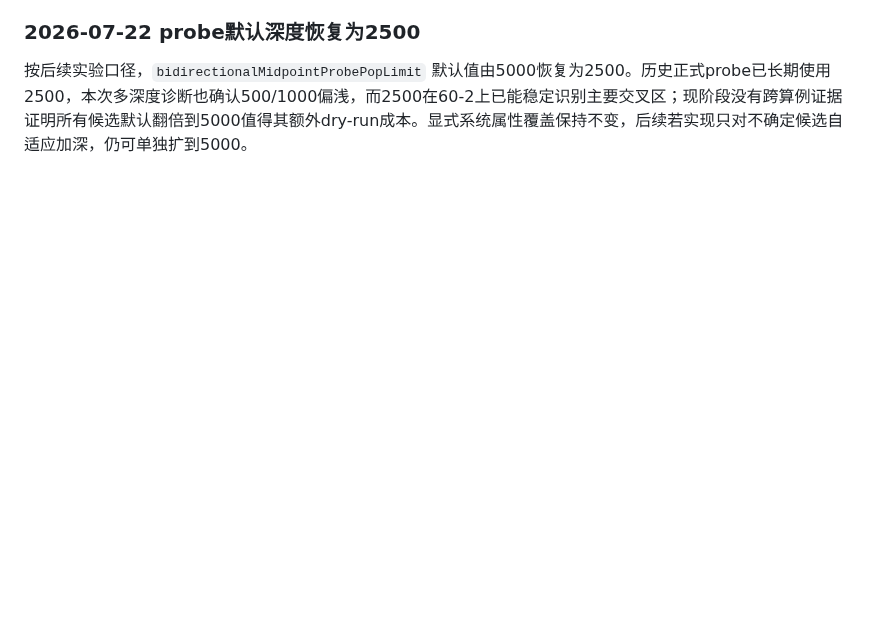
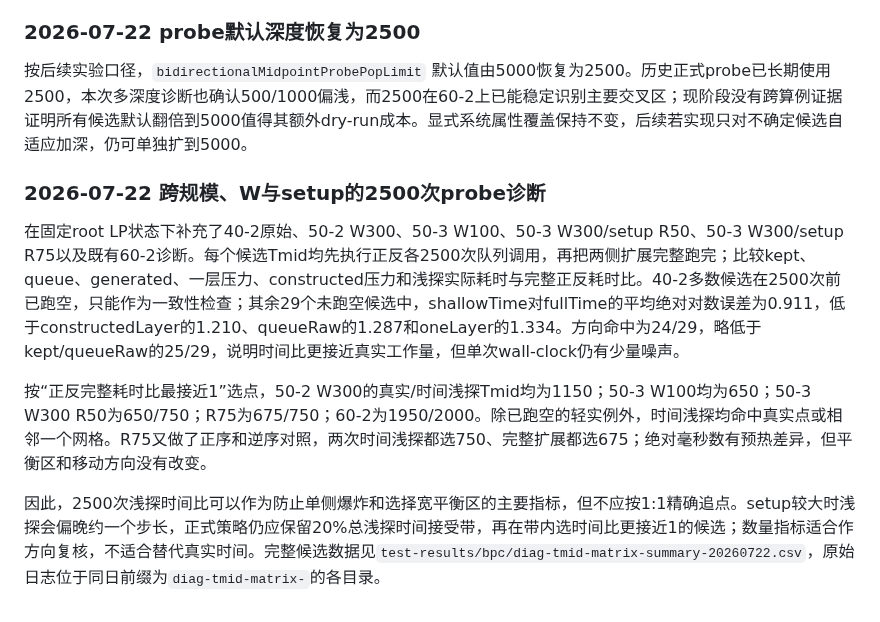
Before and after one commit to changxincao/TWETScheduling, a Markdown page: docs/plans/2026-06-06-Tmid-probe与列内任务量策略记录.md, the part around the change. Rendered like a GitHub page; blank space fills up the shorter version.

Commit message:
docs: record midpoint probe metric matrix

```diff
--- a/docs/plans/2026-06-06-Tmid-probe与列内任务量策略记录.md
+++ b/docs/plans/2026-06-06-Tmid-probe与列内任务量策略记录.md
@@ -761,3 +761,11 @@ Tmid 的目标不应定义为让正反向严格1:1，而应定义为避免单侧
 ### 2026-07-22 probe默认深度恢复为2500
 
 按后续实验口径，`bidirectionalMidpointProbePopLimit` 默认值由5000恢复为2500。历史正式probe已长期使用2500，本次多深度诊断也确认500/1000偏浅，而2500在60-2上已能稳定识别主要交叉区；现阶段没有跨算例证据证明所有候选默认翻倍到5000值得其额外dry-run成本。显式系统属性覆盖保持不变，后续若实现只对不确定候选自适应加深，仍可单独扩到5000。
+
+### 2026-07-22 跨规模、W与setup的2500次probe诊断
+
+在固定root LP状态下补充了40-2原始、50-2 W300、50-3 W100、50-3 W300/setup R50、50-3 W300/setup R75以及既有60-2诊断。每个候选Tmid均先执行正反各2500次队列调用，再把两侧扩展完整跑完；比较kept、queue、generated、一层压力、constructed压力和浅探实际耗时与完整正反耗时比。40-2多数候选在2500次前已跑空，只能作为一致性检查；其余29个未跑空候选中，shallowTime对fullTime的平均绝对对数误差为0.911，低于constructedLayer的1.210、queueRaw的1.287和oneLayer的1.334。方向命中为24/29，略低于kept/queueRaw的25/29，说明时间比更接近真实工作量，但单次wall-clock仍有少量噪声。
+
+按“正反完整耗时比最接近1”选点，50-2 W300的真实/时间浅探Tmid均为1150；50-3 W100均为650；50-3 W300 R50为650/750；R75为675/750；60-2为1950/2000。除已跑空的轻实例外，时间浅探均命中真实点或相邻一个网格。R75又做了正序和逆序对照，两次时间浅探都选750、完整扩展都选675；绝对毫秒数有预热差异，但平衡区和移动方向没有改变。
+
+因此，2500次浅探时间比可以作为防止单侧爆炸和选择宽平衡区的主要指标，但不应按1:1精确追点。setup较大时浅探会偏晚约一个步长，正式策略仍应保留20%总浅探时间接受带，再在带内选时间比更接近1的候选；数量指标适合作方向复核，不适合替代真实时间。完整候选数据见`test-results/bpc/diag-tmid-matrix-summary-20260722.csv`，原始日志位于同日前缀为`diag-tmid-matrix-`的各目录。
```
